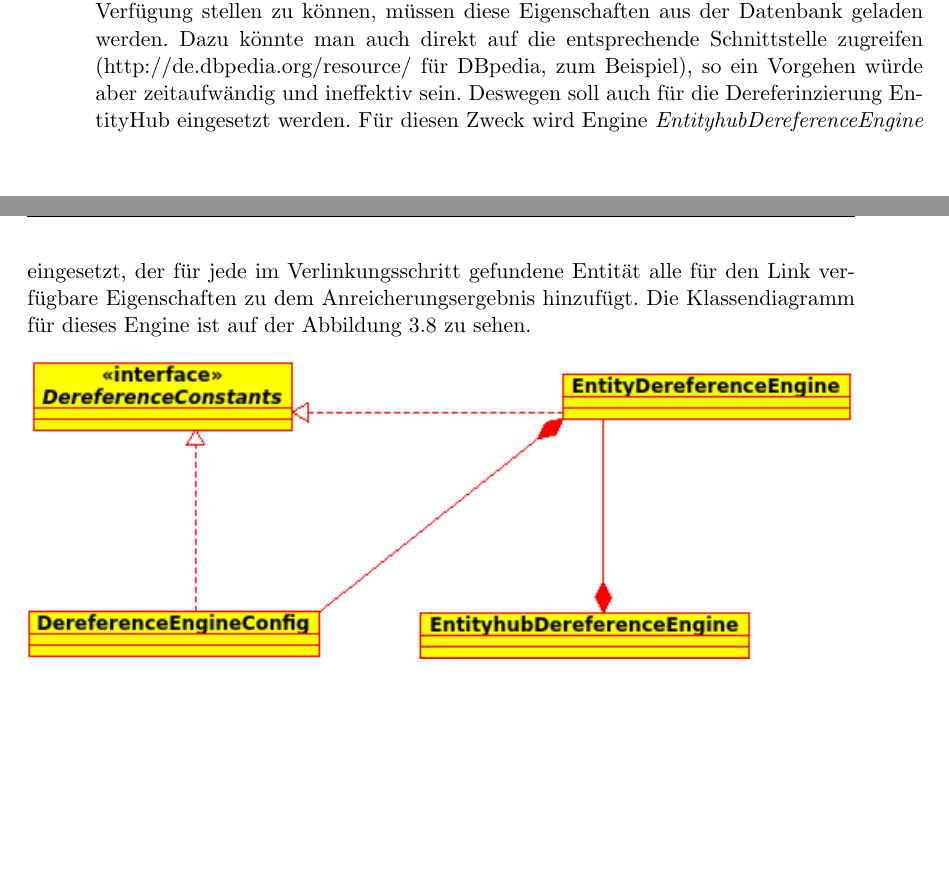
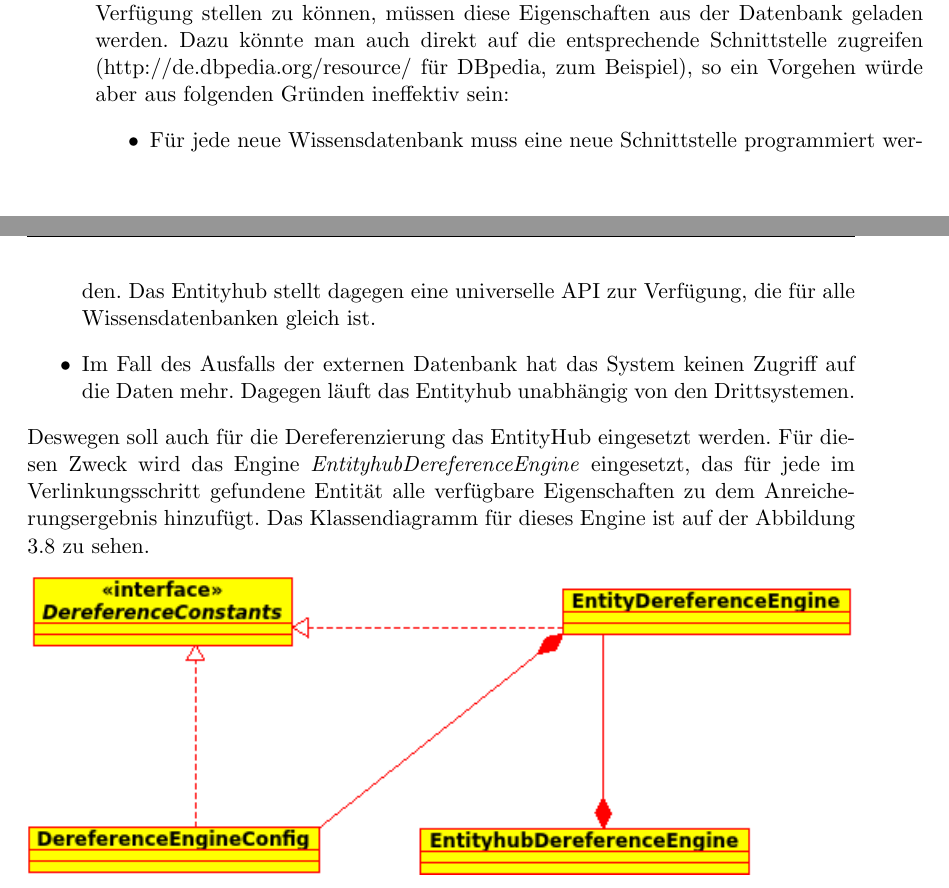
Before and after one commit to tastatur/masterarbeit, a LaTeX thesis (ausarbeitung/Abschlussarbeit/Abschlussarbeit.tex, which reads ausarbeitung/Abschlussarbeit/04-Implementierung.tex): two parts of pages 48 and 49 of 96, joined at a grey line, cut so that both start at the same text, the shorter picture padded with empty space. Compiled offline with LuaLaTeX; an older LaTeX class or package is replaced by its successor.

Commit message:
F. Korrektur der Grammatik, Verlinkung

```diff
--- a/ausarbeitung/Abschlussarbeit/04-Implementierung.tex
+++ b/ausarbeitung/Abschlussarbeit/04-Implementierung.tex
@@ -304,7 +304,13 @@ Für die Verlinkung von Entitäten wird Engine ,,EntityLinkingEngine`` verwendet
 
 Bei der Verlinkung von Entitäten kommt es oft vor, dass die Entitäten, die gefunden wurden, nur Verlinkungen auf andere Entitäten sind, und keine selbstständige Objekte - die Entität ,,CDU`` ist z. B. nur ein Link auf ,,Christlich Demokratische Union Deutschlands``. Solche Entitäten werden während der Verlinkung anhand der Eigenschaft ,,dbo:wikiPageWikiLink`` erkannt, und anstatt dieser Zwischenentität wird als Ergebnis der Verlinkung die referenzierende Entität verwendet.
 
-Um die für den Benutzer relevante Informationen (Eigenschaften von Entitäten) zur Verfügung stellen zu können, müssen diese Eigenschaften aus der Datenbank geladen werden. Dazu könnte man auch direkt auf die entsprechende Schnittstelle zugreifen (http://de.dbpedia.org/resource/ für DBpedia, zum Beispiel), so ein Vorgehen würde aber zeitaufwändig und ineffektiv sein. Deswegen soll auch für die Dereferinzierung EntityHub eingesetzt werden. Für diesen Zweck wird Engine \textit{EntityhubDereferenceEngine} eingesetzt, der für jede im Verlinkungsschritt gefundene Entität alle für den Link verfügbare Eigenschaften zu dem Anreicherungsergebnis hinzufügt. Die Klassendiagramm für dieses Engine ist auf der Abbildung \ref{fig:deref} zu sehen.
+Um die für den Benutzer relevante Informationen (Eigenschaften von Entitäten) zur Verfügung stellen zu können, müssen diese Eigenschaften aus der Datenbank geladen werden. Dazu könnte man auch direkt auf die entsprechende Schnittstelle zugreifen (http://de.dbpedia.org/resource/ für DBpedia, zum Beispiel), so ein Vorgehen würde aber aus folgenden Gründen ineffektiv sein:
+\begin{itemize}
+\item Für jede neue Wissensdatenbank muss eine neue Schnittstelle programmiert werden. Das Entityhub stellt dagegen eine universelle API zur Verfügung, die für alle Wissensdatenbanken gleich ist.
+\item Im Fall des Ausfalls der externen Datenbank hat das System keinen Zugriff auf die Daten mehr. Dagegen läuft das Entityhub unabhängig von den Drittsystemen.
+\end{itemize}
+
+Deswegen soll auch für die Dereferenzierung das EntityHub eingesetzt werden. Für diesen Zweck wird das Engine \textit{EntityhubDereferenceEngine} eingesetzt, das für jede im Verlinkungsschritt gefundene Entität alle verfügbare Eigenschaften zu dem Anreicherungsergebnis hinzufügt. Das Klassendiagramm für dieses Engine ist auf der Abbildung \ref{fig:deref} zu sehen.
 
 \begin{figure}[ht]
 \centering
```
